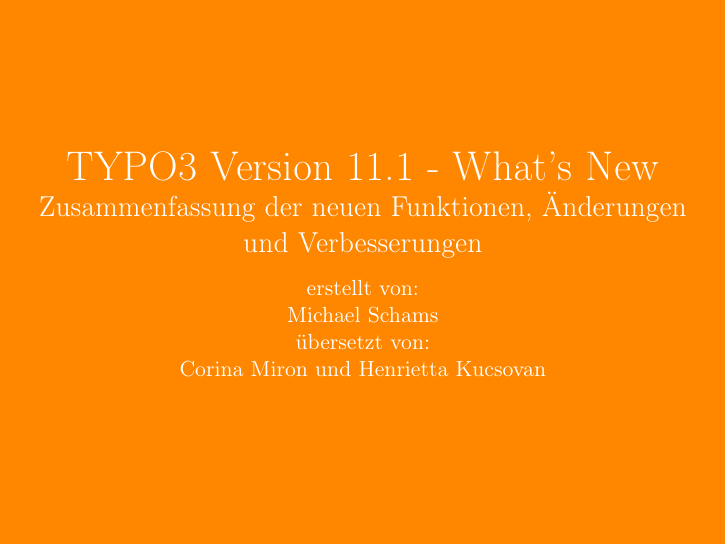
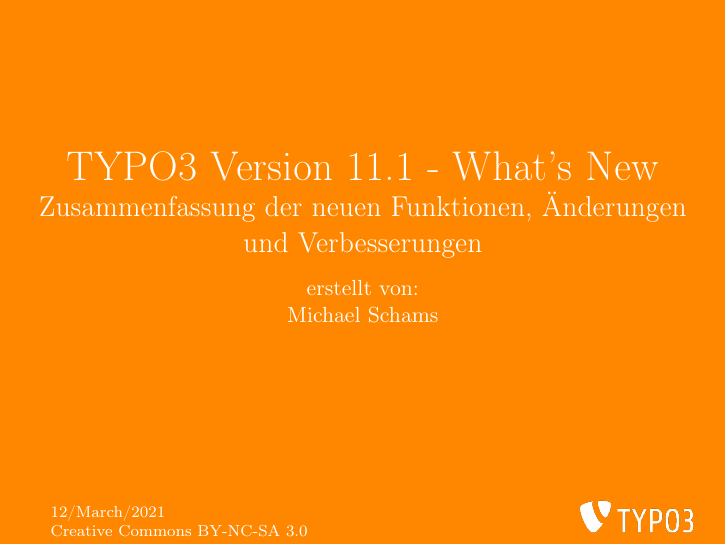
Before and after one commit to TYPO3-Whats-New/TYPO3-v11.1-dev, LaTeX slides (Slides/LaTeX/TYPO3-v11-1-whats-new.tex): page 1 of 36. Compiled offline with pdfLaTeX.

Commit message:
Update TYPO3-v11-1-whats-new.tex

```diff
--- a/Slides/LaTeX/TYPO3-v11-1-whats-new.tex
+++ b/Slides/LaTeX/TYPO3-v11-1-whats-new.tex
@@ -23,8 +23,6 @@
 \author{
 	\centerline{erstellt von:}
 	\centerline{Michael Schams}
-	\centerline{übersetzt von:}
-	\centerline{Corina Miron und Henrietta Kucsovan}
 }
 
 \date{\today}
```
